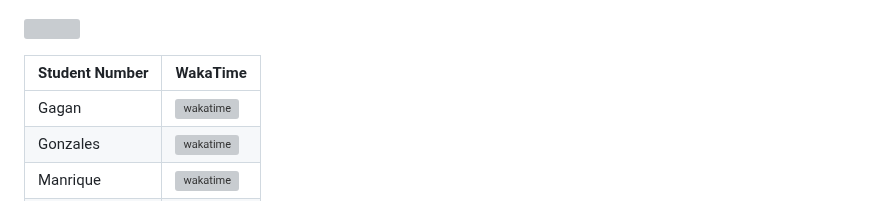
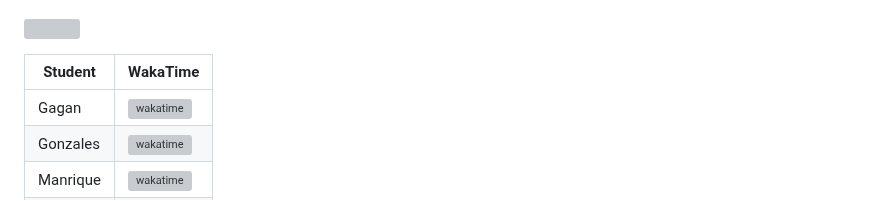
Before and after one commit to FEU-TECH-Shaymin/AD-Finals-Shaymin, a Markdown page: readme.md, the part around the change. GitHub-like rendering; grey boxes are pictures that could not be loaded.

Commit message:
docs(readme): update wakatime label from "student number" to "student"

```diff
--- a/readme.md
+++ b/readme.md
@@ -17,7 +17,7 @@
 
 ![](https://visit-counter.vercel.app/counter.png?page=FEU-TECH-Shaymin/AD-Finals-Shaymin)
 
-| Student Number | WakaTime |
+| Student | WakaTime |
 |-|-|
 | Gagan | [![wakatime](https://wakatime.com/badge/user/443593d2-a49b-4deb-9e6c-bfa25506f1aa/project/d8ed5cda-cafb-47c5-908e-4ec4dffc1750.svg)](https://wakatime.com/badge/user/443593d2-a49b-4deb-9e6c-bfa25506f1aa/project/d8ed5cda-cafb-47c5-908e-4ec4dffc1750) |
 | Gonzales | [![wakatime](https://wakatime.com/badge/user/92714f91-5bd0-4e5f-ad0e-ceb54c8406d2/project/41ef207f-725d-4863-8046-bfb3f133a597.svg)](https://wakatime.com/badge/user/92714f91-5bd0-4e5f-ad0e-ceb54c8406d2/project/41ef207f-725d-4863-8046-bfb3f133a597) |
```
